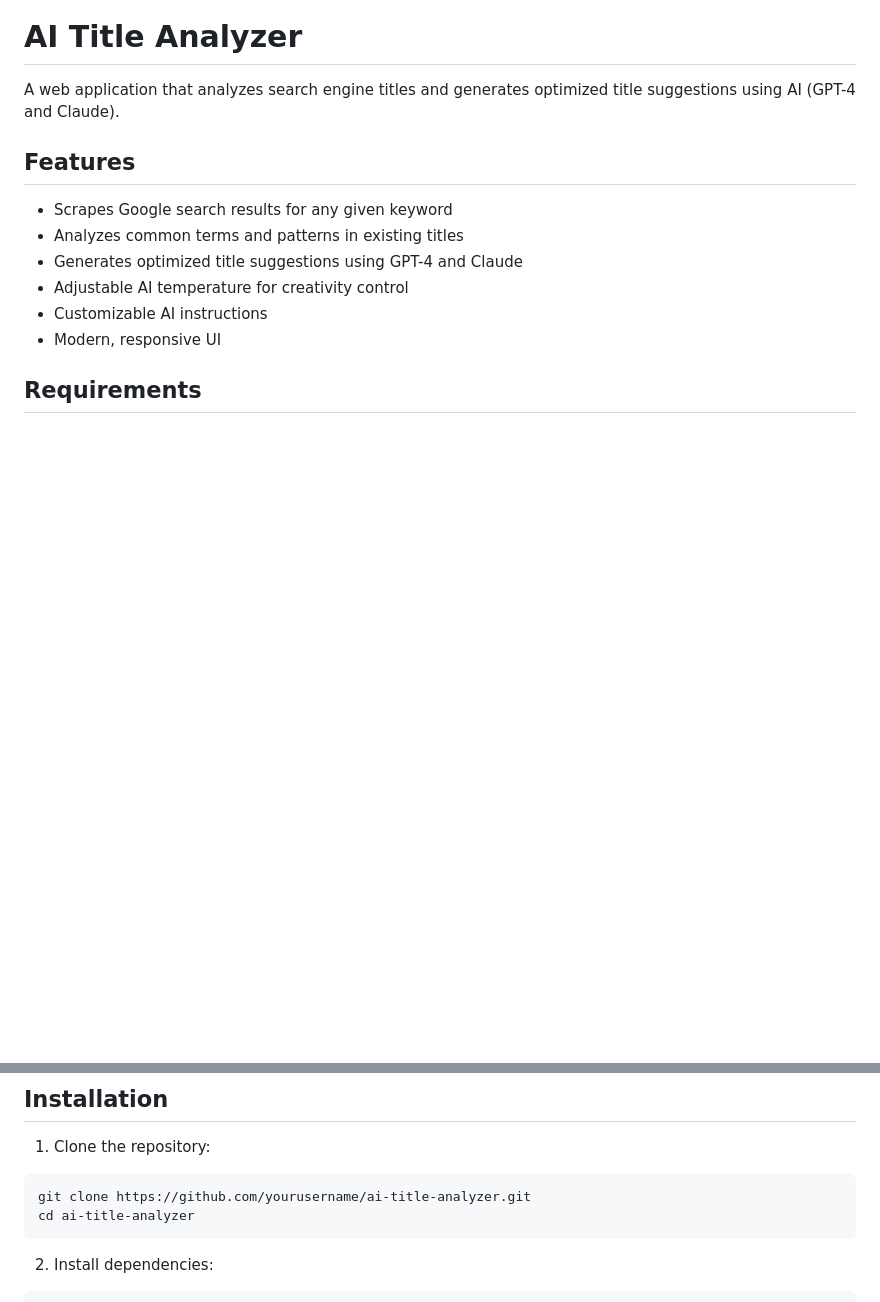
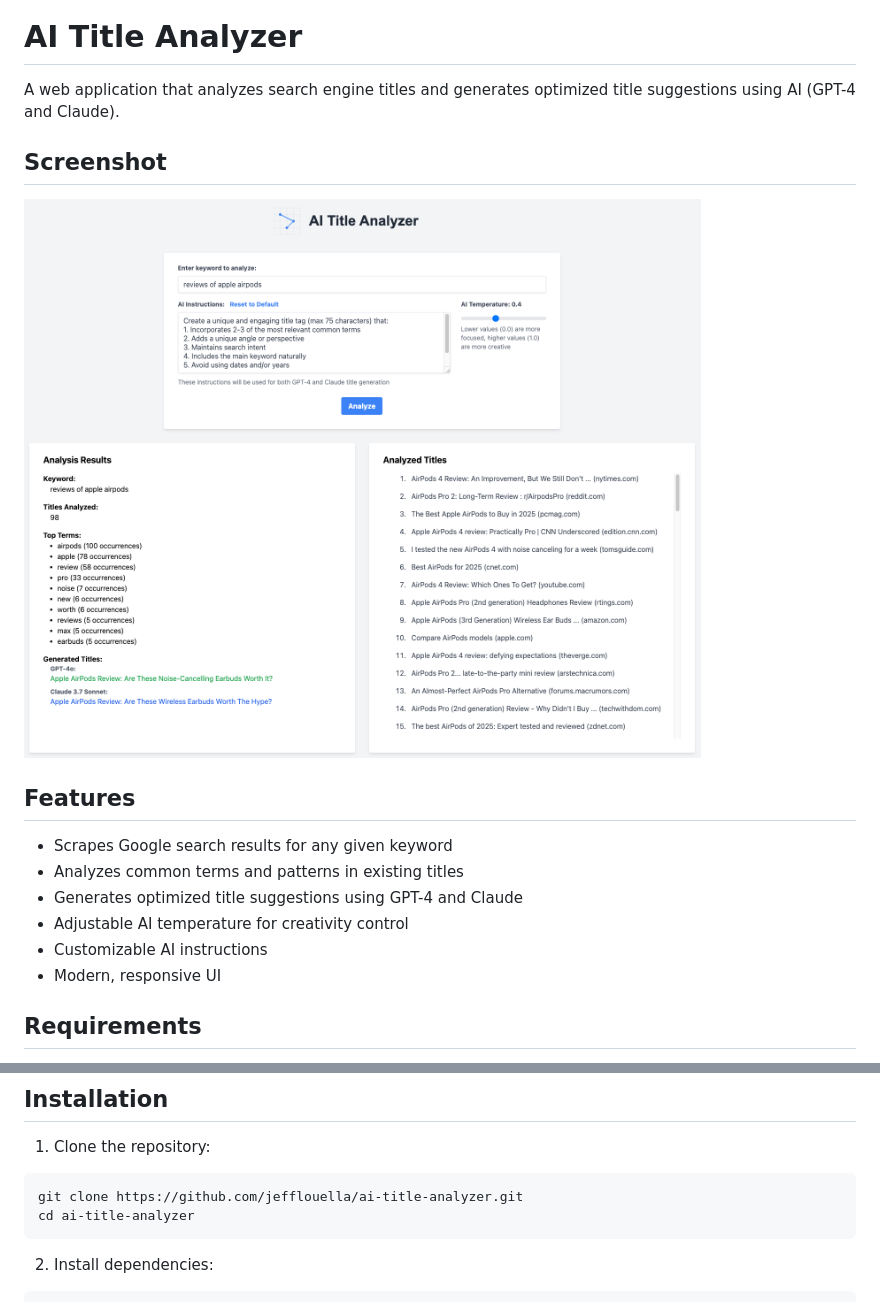
Before and after one commit to jefflouella/ai-title-analyzer, a Markdown page: README.md, 2 parts joined by grey strips. Drawn GitHub-style; pictures changed too: images/screenshot.png (added); blank space fills up the shorter version.

Commit message:
Add application screenshot to README

````diff
--- a/README.md
+++ b/README.md
@@ -1,6 +1,9 @@
 # AI Title Analyzer
 
 A web application that analyzes search engine titles and generates optimized title suggestions using AI (GPT-4 and Claude).
+
+## Screenshot
+![AI Title Analyzer Screenshot](images/screenshot.png)
 
 ## Features
 
@@ -22,7 +25,7 @@ A web application that analyzes search engine titles and generates optimized tit
 
 1. Clone the repository:
 ```bash
-git clone https://github.com/yourusername/ai-title-analyzer.git
+git clone https://github.com/jefflouella/ai-title-analyzer.git
 cd ai-title-analyzer
 ```
 
````
